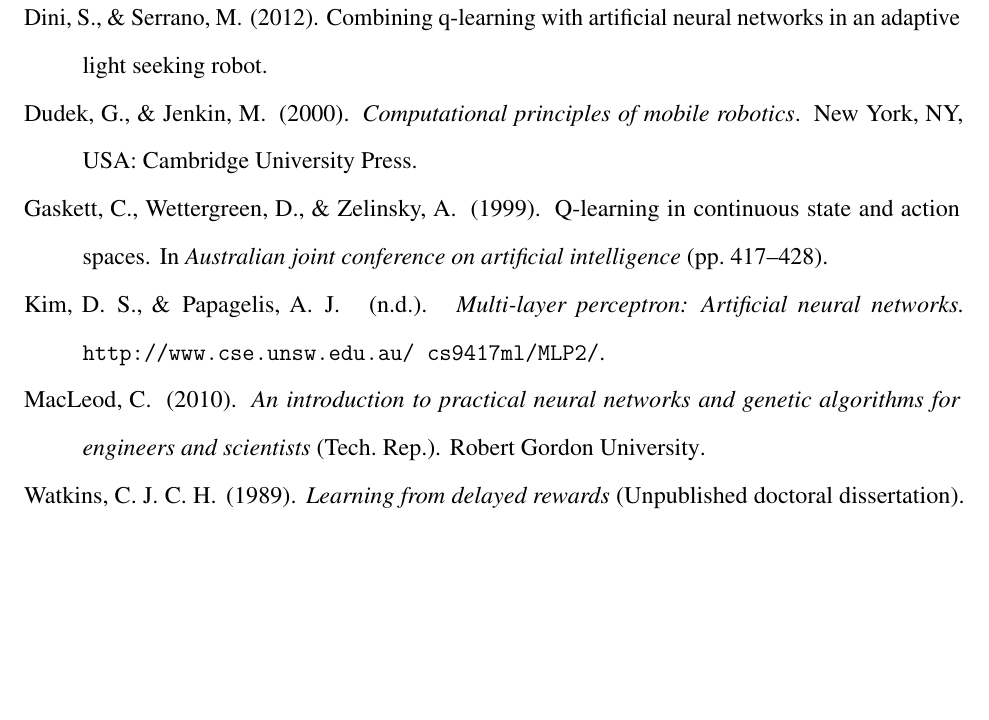
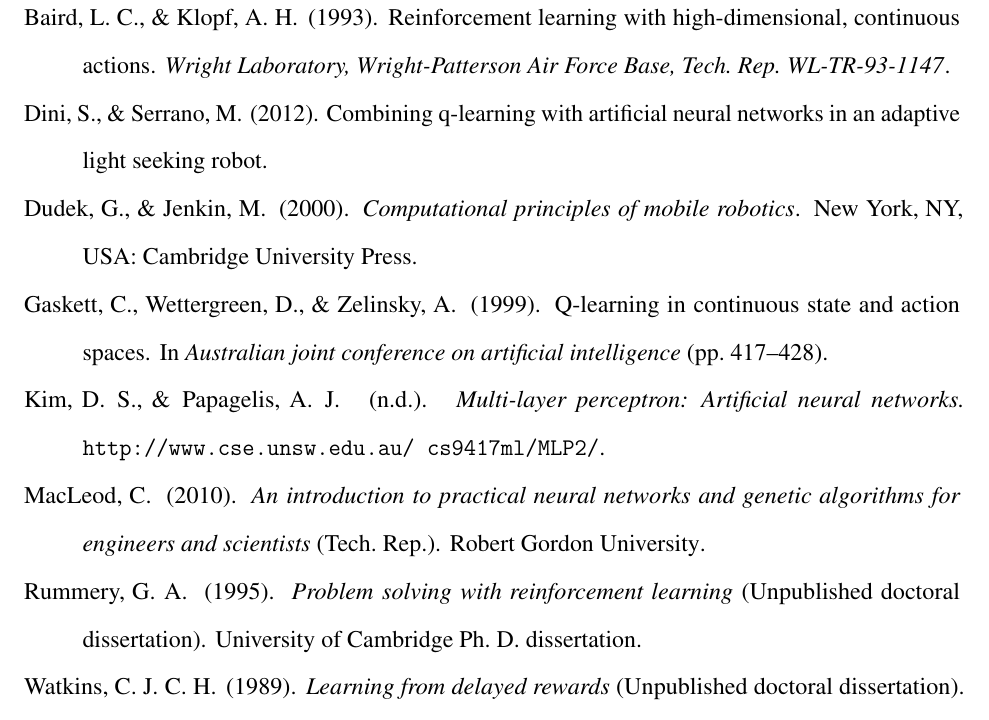
Before and after one commit to FidoProject/Fido, a LaTeX paper (Paper/Paper.tex, which reads Paper/Sections/bibliography.bib): part of page 13 of 13, cut at the place of the change, the shorter picture padded with empty space. Compiled offline with pdfLaTeX.

Commit message:
citation monkey cites citations

```diff
--- a/Paper/Sections/bibliography.bib
+++ b/Paper/Sections/bibliography.bib
@@ -50,3 +50,12 @@
   year={1989},
   school={University of Cambridge England}
 }
+
+@phdthesis{rummery,
+  title={Problem solving with reinforcement learning},
+  author={Rummery, Gavin Adrian},
+  year={1995},
+  school={University of Cambridge Ph. D. dissertation}
+}
+
+@article{baird,
@@ -52,0 +65,2 @@
+  year={1993}
+}
```
Also changed, not shown: Paper/Paper.tex (+1 -1 lines), Paper/Paper.pdf, Paper/Sections/bibliography.bib (3 more changed lines).
